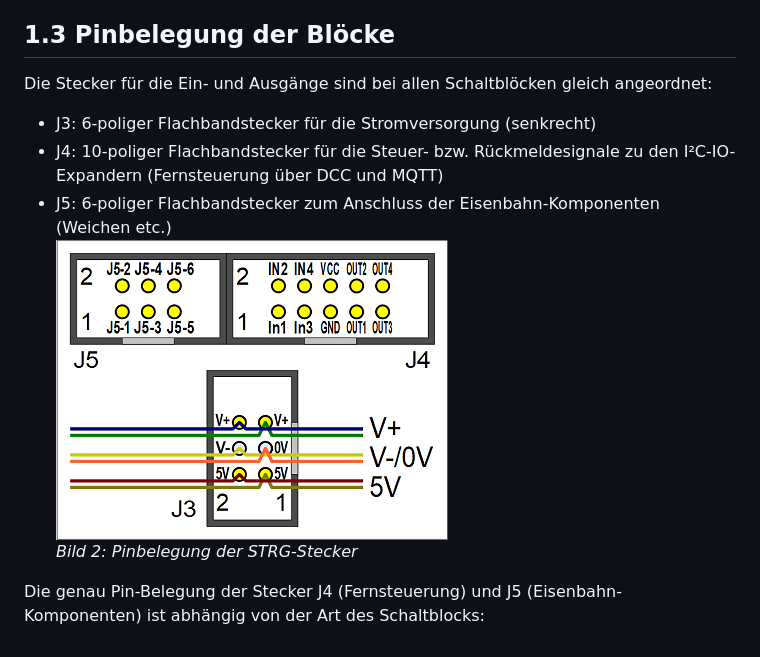
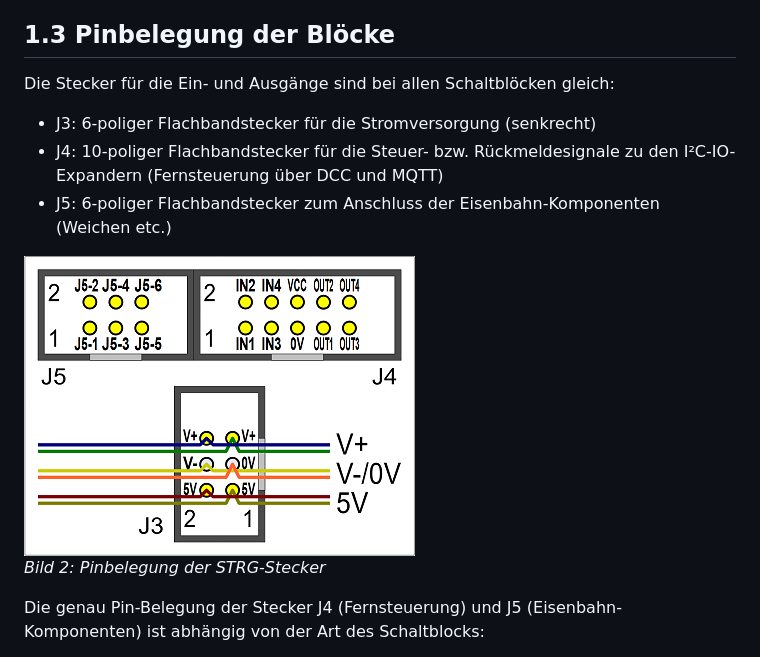
Before and after one commit to khartinger/RCC5V, a Markdown page: fab/rcc4_block/LIESMICH.md, the part around the change. Rendered like a GitHub page; pictures changed too: images/300_pin_STRG.png.

```diff
--- a/fab/rcc4_block/LIESMICH.md
+++ b/fab/rcc4_block/LIESMICH.md
@@ -19,10 +19,11 @@ Schaltbl&ouml;cke bestehen immer aus zwei Platinen: einer Steuerungs-(STRG-) und
 _Bild 1: Zusammenstecken der Blockteile "Steuerung" (links) und "Anzeige" (rechts)_
 
 ## 1.3 Pinbelegung der Bl&ouml;cke
-Die Stecker f&uuml;r die Ein- und Ausg&auml;nge sind bei allen Schaltbl&ouml;cken gleich angeordnet:
+Die Stecker f&uuml;r die Ein- und Ausg&auml;nge sind bei allen Schaltbl&ouml;cken gleich:
 * J3: 6-poliger Flachbandstecker f&uuml;r die Stromversorgung (senkrecht)
 * J4: 10-poliger Flachbandstecker f&uuml;r die Steuer- bzw. R&uuml;ckmeldesignale zu den I²C-IO-Expandern (Fernsteuerung &uuml;ber DCC und MQTT)
 * J5: 6-poliger Flachbandstecker zum Anschluss der Eisenbahn-Komponenten (Weichen etc.)
+
 ![pinlayout_connectors](/images/300_pin_STRG.png "pinlayout_connectors")
 _Bild 2: Pinbelegung der STRG-Stecker_
 
```
Also changed, not shown: images/o_pin_STRG.png, 3 other files.
